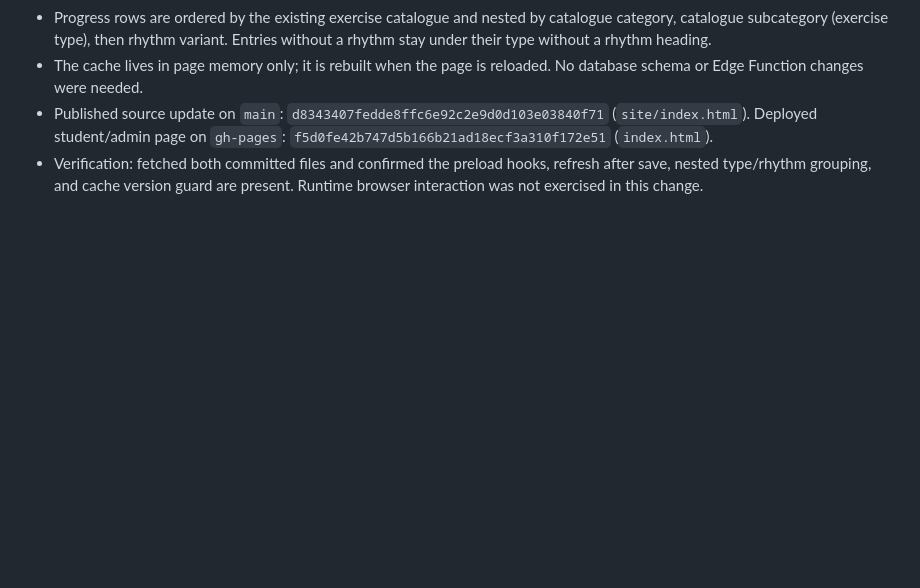
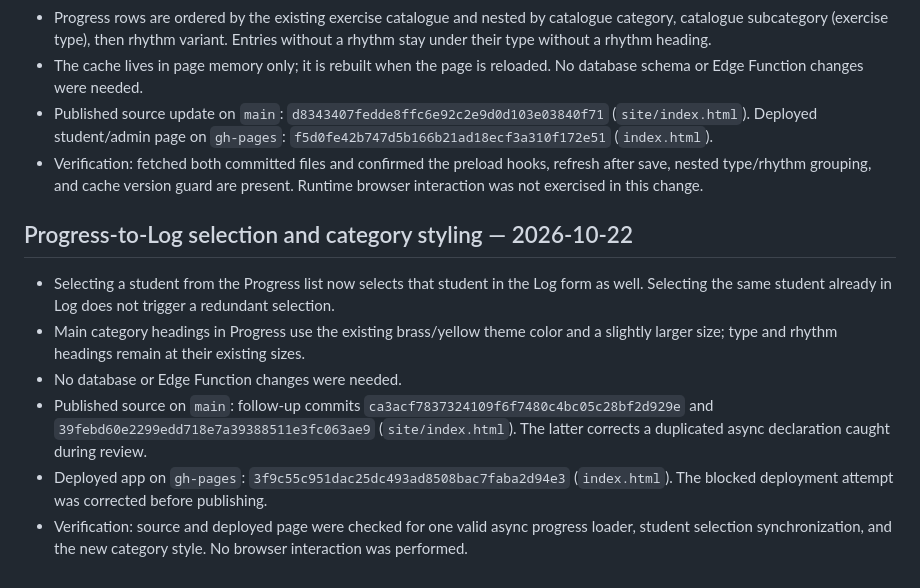
Before and after one commit to marksmusicschool/Marks-Music, a Markdown page: APP_NOTES.md, the part around the change. GitHub-like rendering; blank space fills up the shorter version.

Commit message:
Document Progress selection and category styling

```diff
--- a/APP_NOTES.md
+++ b/APP_NOTES.md
@@ -60,3 +60,12 @@ These notes are the working map for future changes. Update this file in the same
 - The cache lives in page memory only; it is rebuilt when the page is reloaded. No database schema or Edge Function changes were needed.
 - Published source update on `main`: `d8343407fedde8ffc6e92c2e9d0d103e03840f71` (`site/index.html`). Deployed student/admin page on `gh-pages`: `f5d0fe42b747d5b166b21ad18ecf3a310f172e51` (`index.html`).
 - Verification: fetched both committed files and confirmed the preload hooks, refresh after save, nested type/rhythm grouping, and cache version guard are present. Runtime browser interaction was not exercised in this change.
+
+## Progress-to-Log selection and category styling — 2026-10-22
+
+- Selecting a student from the Progress list now selects that student in the Log form as well. Selecting the same student already in Log does not trigger a redundant selection.
+- Main category headings in Progress use the existing brass/yellow theme color and a slightly larger size; type and rhythm headings remain at their existing sizes.
+- No database or Edge Function changes were needed.
+- Published source on `main`: follow-up commits `ca3acf7837324109f6f7480c4bc05c28bf2d929e` and `39febd60e2299edd718e7a39388511e3fc063ae9` (`site/index.html`). The latter corrects a duplicated async declaration caught during review.
+- Deployed app on `gh-pages`: `3f9c55c951dac25dc493ad8508bac7faba2d94e3` (`index.html`). The blocked deployment attempt was corrected before publishing.
+- Verification: source and deployed page were checked for one valid async progress loader, student selection synchronization, and the new category style. No browser interaction was performed.
```
